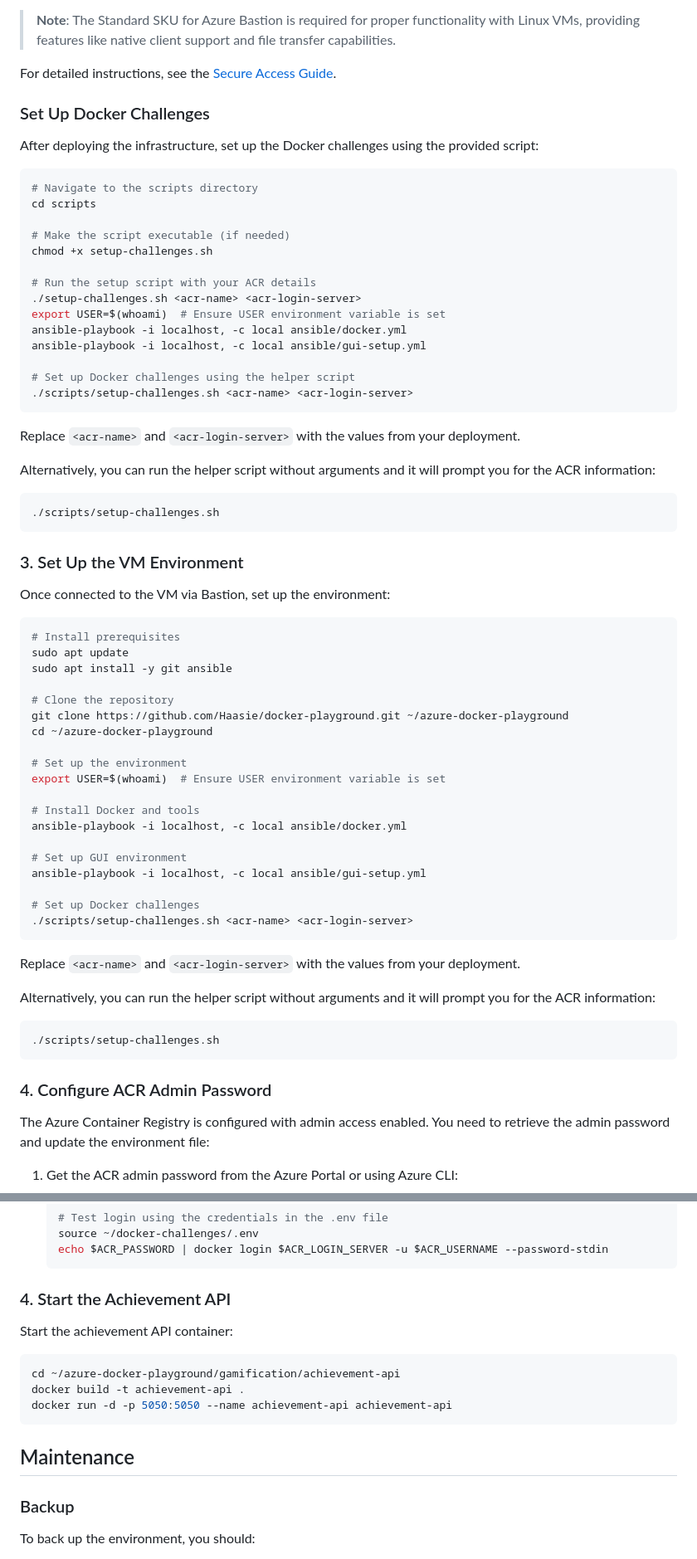
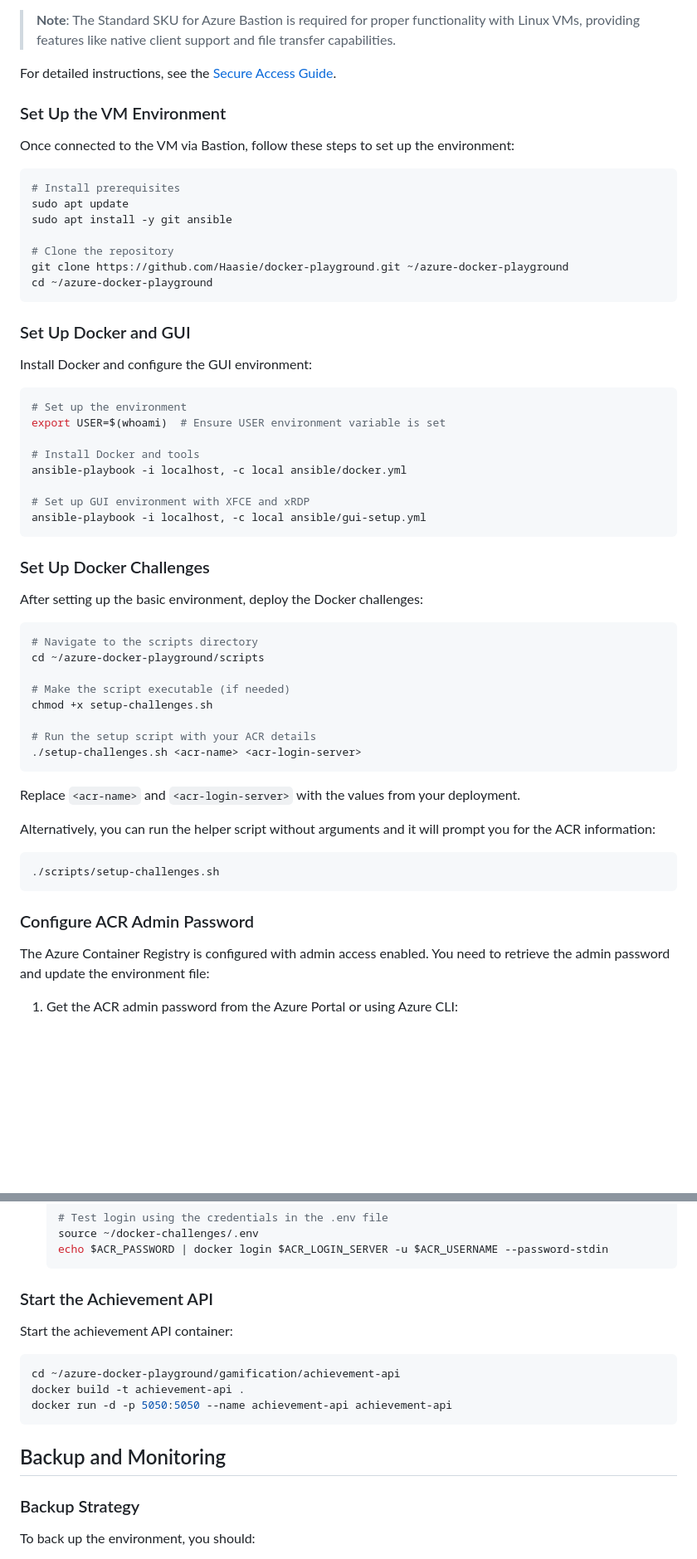
Before and after one commit to Haasie/docker-playground, a Markdown page: docs/ADMIN_GUIDE.md, 2 parts joined by grey strips. Shown: that part at 83% size. Drawn GitHub-style; blank space fills up the shorter version.

Commit message:
admin guide update

````diff
--- a/docs/ADMIN_GUIDE.md
+++ b/docs/ADMIN_GUIDE.md
@@ -132,25 +137,48 @@ The deployment uses Azure Bastion with the Standard SKU for secure access to the
 
 For detailed instructions, see the [Secure Access Guide](SECURE_ACCESS_GUIDE.md).
 
+### Set Up the VM Environment
+
+Once connected to the VM via Bastion, follow these steps to set up the environment:
+
+```bash
+# Install prerequisites
+sudo apt update
+sudo apt install -y git ansible
+
+# Clone the repository
+git clone https://github.com/Haasie/docker-playground.git ~/azure-docker-playground
+cd ~/azure-docker-playground
+```
+
+### Set Up Docker and GUI
+
+Install Docker and configure the GUI environment:
+
+```bash
+# Set up the environment
+export USER=$(whoami)  # Ensure USER environment variable is set
+
+# Install Docker and tools
+ansible-playbook -i localhost, -c local ansible/docker.yml
+
+# Set up GUI environment with XFCE and xRDP
+ansible-playbook -i localhost, -c local ansible/gui-setup.yml
+```
+
 ### Set Up Docker Challenges
 
-After deploying the infrastructure, set up the Docker challenges using the provided script:
+After setting up the basic environment, deploy the Docker challenges:
 
 ```bash
 # Navigate to the scripts directory
-cd scripts
+cd ~/azure-docker-playground/scripts
 
 # Make the script executable (if needed)
 chmod +x setup-challenges.sh
 
 # Run the setup script with your ACR details
 ./setup-challenges.sh <acr-name> <acr-login-server>
-export USER=$(whoami)  # Ensure USER environment variable is set
-ansible-playbook -i localhost, -c local ansible/docker.yml
-ansible-playbook -i localhost, -c local ansible/gui-setup.yml
-
-# Set up Docker challenges using the helper script
-./scripts/setup-challenges.sh <acr-name> <acr-login-server>
 ```
 
 Replace `<acr-name>` and `<acr-login-server>` with the values from your deployment.
@@ -161,41 +189,7 @@ Alternatively, you can run the helper script without arguments and it will promp
 ./scripts/setup-challenges.sh
 ```
 
-### 3. Set Up the VM Environment
-
-Once connected to the VM via Bastion, set up the environment:
-
-```bash
-# Install prerequisites
-sudo apt update
-sudo apt install -y git ansible
-
-# Clone the repository
-git clone https://github.com/Haasie/docker-playground.git ~/azure-docker-playground
-cd ~/azure-docker-playground
-
-# Set up the environment
-export USER=$(whoami)  # Ensure USER environment variable is set
-
-# Install Docker and tools
-ansible-playbook -i localhost, -c local ansible/docker.yml
-
-# Set up GUI environment
-ansible-playbook -i localhost, -c local ansible/gui-setup.yml
-
-# Set up Docker challenges
-./scripts/setup-challenges.sh <acr-name> <acr-login-server>
-```
-
-Replace `<acr-name>` and `<acr-login-server>` with the values from your deployment.
-
-Alternatively, you can run the helper script without arguments and it will prompt you for the ACR information:
-
-```bash
-./scripts/setup-challenges.sh
-```
-
-### 4. Configure ACR Admin Password
+### Configure ACR Admin Password
 
 The Azure Container Registry is configured with admin access enabled. You need to retrieve the admin password and update the environment file:
 
@@ -230,7 +224,7 @@ The Azure Container Registry is configured with admin access enabled. You need t
    echo $ACR_PASSWORD | docker login $ACR_LOGIN_SERVER -u $ACR_USERNAME --password-stdin
    ```
 
-### 4. Start the Achievement API
+### Start the Achievement API
 
 Start the achievement API container:
 
@@ -240,9 +234,9 @@ docker build -t achievement-api .
 docker run -d -p 5050:5050 --name achievement-api achievement-api
 ```
 
-## Maintenance
+## Backup and Monitoring
 
-### Backup
+### Backup Strategy
 
 To back up the environment, you should:
 
````
Also changed, not shown: other parts of docs/ADMIN_GUIDE.md (+10 -5 lines).
